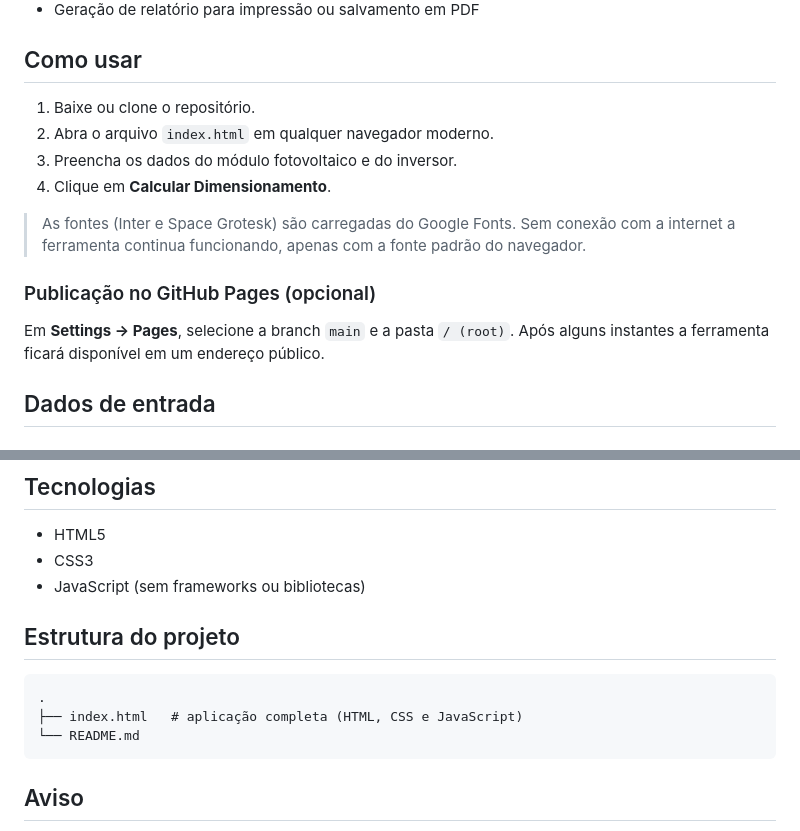
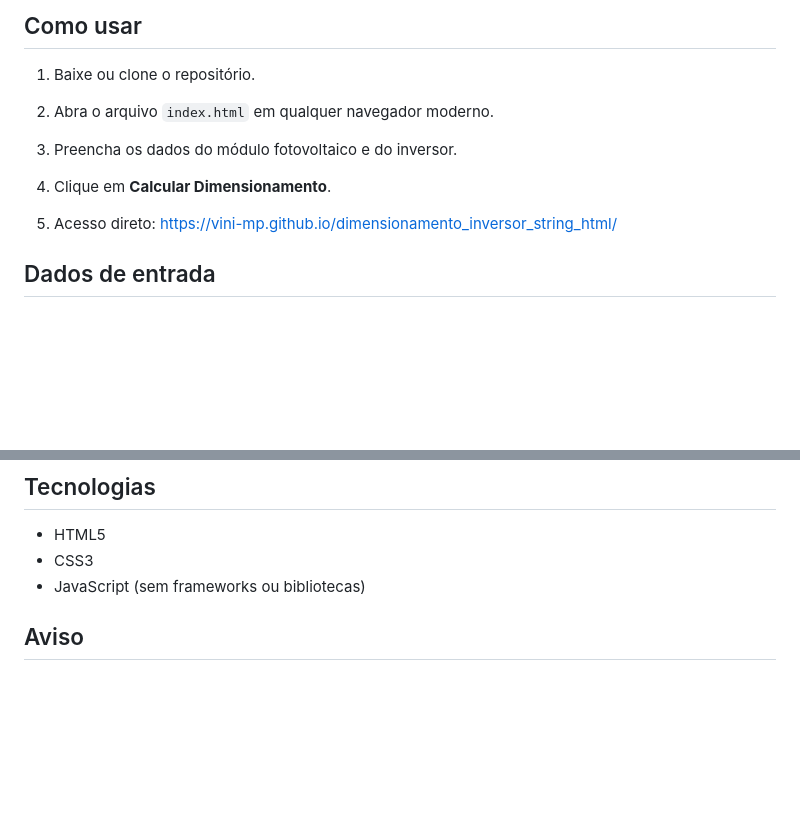
Before and after one commit to vini-mp/dimensionamento_inversor_string_html, a Markdown page: README.md, 2 parts joined by grey strips. Drawn GitHub-style; blank space fills up the shorter version.

Commit message:
atualização readme

````diff
--- a/README.md
+++ b/README.md
@@ -24,11 +24,8 @@ O projeto é um único arquivo `index.html`, sem dependências e sem necessidade
 3. Preencha os dados do módulo fotovoltaico e do inversor.
 4. Clique em **Calcular Dimensionamento**.
 
-> As fontes (Inter e Space Grotesk) são carregadas do Google Fonts. Sem conexão com a internet a ferramenta continua funcionando, apenas com a fonte padrão do navegador.
+5. Acesso direto: https://vini-mp.github.io/dimensionamento_inversor_string_html/
 
-### Publicação no GitHub Pages (opcional)
-
-Em **Settings → Pages**, selecione a branch `main` e a pasta `/ (root)`. Após alguns instantes a ferramenta ficará disponível em um endereço público.
 
 ## Dados de entrada
 
@@ -136,13 +133,6 @@ O botão **Gerar PDF** abre o relatório em uma nova aba, contendo os dados info
 - CSS3
 - JavaScript (sem frameworks ou bibliotecas)
 
-## Estrutura do projeto
-
-```
-.
-├── index.html   # aplicação completa (HTML, CSS e JavaScript)
-└── README.md
-```
 
 ## Aviso
 
````
